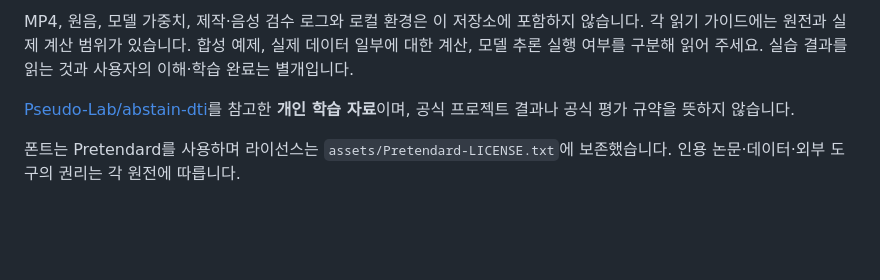
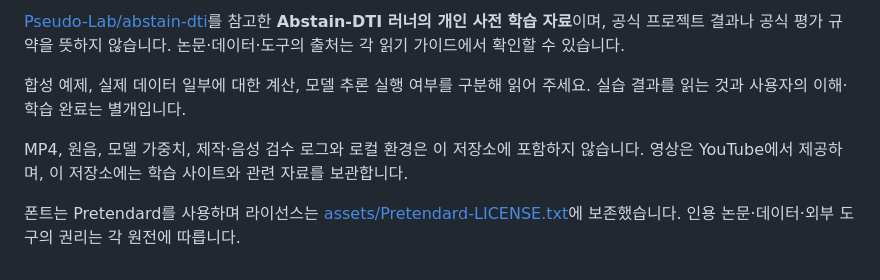
Before and after one commit to chahero/abstain-dti-learning, a Markdown page: README.md, the part around one of its changes. GitHub-like rendering; blank space fills up the shorter version.

```diff
--- a/README.md
+++ b/README.md
@@ -56,6 +64,8 @@ Abstain-DTI 러너의 개인 사전 학습 자료입니다. 기존 흰 배경
 
-MP4, 원음, 모델 가중치, 제작·음성 검수 로그와 로컬 환경은 이 저장소에 포함하지 않습니다. 각 읽기 가이드에는 원전과 실제 계산 범위가 있습니다. 합성 예제, 실제 데이터 일부에 대한 계산, 모델 추론 실행 여부를 구분해 읽어 주세요. 실습 결과를 읽는 것과 사용자의 이해·학습 완료는 별개입니다.
+[Pseudo-Lab/abstain-dti](https://github.com/Pseudo-Lab/abstain-dti)를 참고한 **Abstain-DTI 러너의 개인 사전 학습 자료**이며, 공식 프로젝트 결과나 공식 평가 규약을 뜻하지 않습니다. 논문·데이터·도구의 출처는 각 읽기 가이드에서 확인할 수 있습니다.
 
-[Pseudo-Lab/abstain-dti](https://github.com/Pseudo-Lab/abstain-dti)를 참고한 **개인 학습 자료**이며, 공식 프로젝트 결과나 공식 평가 규약을 뜻하지 않습니다.
+합성 예제, 실제 데이터 일부에 대한 계산, 모델 추론 실행 여부를 구분해 읽어 주세요. 실습 결과를 읽는 것과 사용자의 이해·학습 완료는 별개입니다.
 
-폰트는 Pretendard를 사용하며 라이선스는 `assets/Pretendard-LICENSE.txt`에 보존했습니다. 인용 논문·데이터·외부 도구의 권리는 각 원전에 따릅니다.
+MP4, 원음, 모델 가중치, 제작·음성 검수 로그와 로컬 환경은 이 저장소에 포함하지 않습니다. 영상은 YouTube에서 제공하며, 이 저장소에는 학습 사이트와 관련 자료를 보관합니다.
+
+폰트는 Pretendard를 사용하며 라이선스는 [assets/Pretendard-LICENSE.txt](assets/Pretendard-LICENSE.txt)에 보존했습니다. 인용 논문·데이터·외부 도구의 권리는 각 원전에 따릅니다.
```
Also changed, not shown: other parts of README.md (+44 -36 lines).
